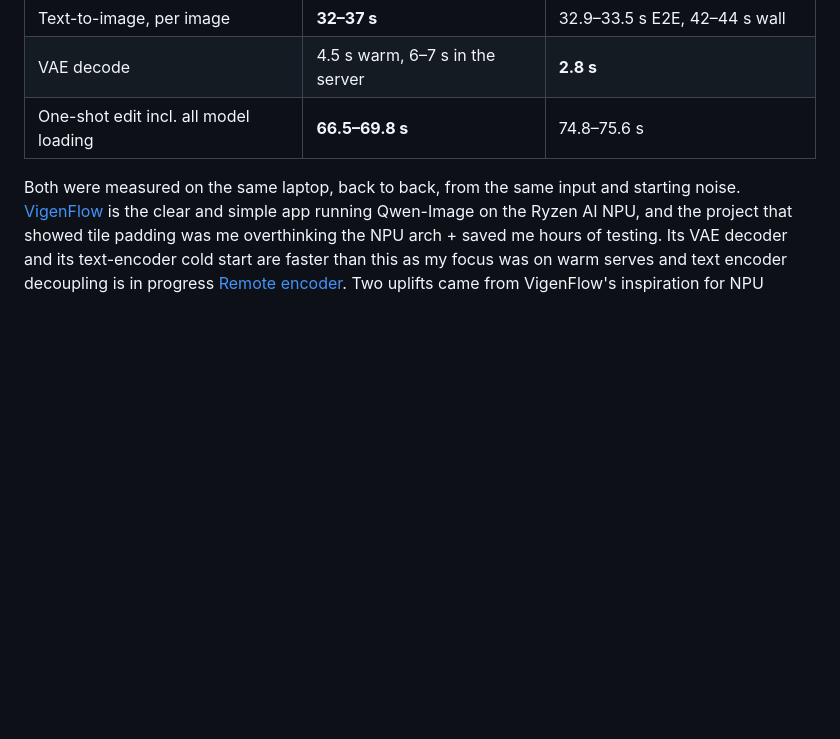
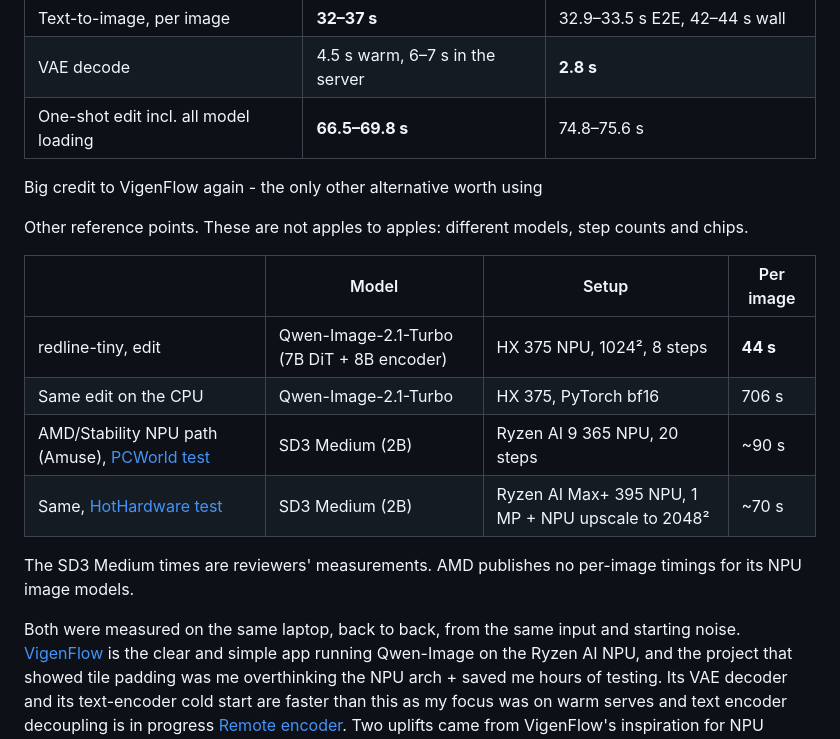
Before and after one commit to Cukrus-directive/redline-tiny, a Markdown page: README.md, the part around the change. GitHub-like rendering; blank space fills up the shorter version.

```diff
--- a/README.md
+++ b/README.md
@@ -95,6 +95,19 @@ This benchmark does not include FLM/Ryzen default AI stack as neither of them ca
 | VAE decode | 4.5 s warm, 6–7 s in the server | **2.8 s** |
 | One-shot edit incl. all model loading | **66.5–69.8 s** | 74.8–75.6 s |
 
+Big credit to VigenFlow again - the only other alternative worth using
+
+Other reference points. These are not apples to apples: different models, step counts and chips.
+
+| | Model | Setup | Per image |
+|---|---|---|---|
+| redline-tiny, edit | Qwen-Image-2.1-Turbo (7B DiT + 8B encoder) | HX 375 NPU, 1024², 8 steps | **44 s** |
+| Same edit on the CPU | Qwen-Image-2.1-Turbo | HX 375, PyTorch bf16 | 706 s |
+| AMD/Stability NPU path (Amuse), [PCWorld test](https://www.pcworld.com/article/2853262/amd-gets-gpu-quality-ai-art-running-on-its-npus.html) | SD3 Medium (2B) | Ryzen AI 9 365 NPU, 20 steps | ~90 s |
+| Same, [HotHardware test](https://hothardware.com/news/amd-stable-diffusion-blockfp16-npu) | SD3 Medium (2B) | Ryzen AI Max+ 395 NPU, 1 MP + NPU upscale to 2048² | ~70 s |
+
+The SD3 Medium times are reviewers' measurements. AMD publishes no per-image timings for its NPU image models.
+
 Both were measured on the same laptop, back to back, from the same input and starting noise. [VigenFlow](https://github.com/jia1217/vigenflow) is the clear and simple app running Qwen-Image on the Ryzen AI NPU, and the project that showed tile padding was me overthinking the NPU arch + saved me hours of testing. Its VAE decoder and its text-encoder cold start are faster than this as my focus was on warm serves and text encoder decoupling is in progress [Remote encoder](https://github.com/Cukrus-directive/qwen3-4b-remote-text-encoder). Two uplifts came from VigenFlow's inspiration for NPU programs: the runtime-patched attention key count and the shape-generic VAE decoder programs. I've reimplemented both from scratch to not re-use VigenFlow code. Thanks to its author who is an absolute legend and dropped it's flow right as I was giving up.
 
 ## AMD kernel hell
```
